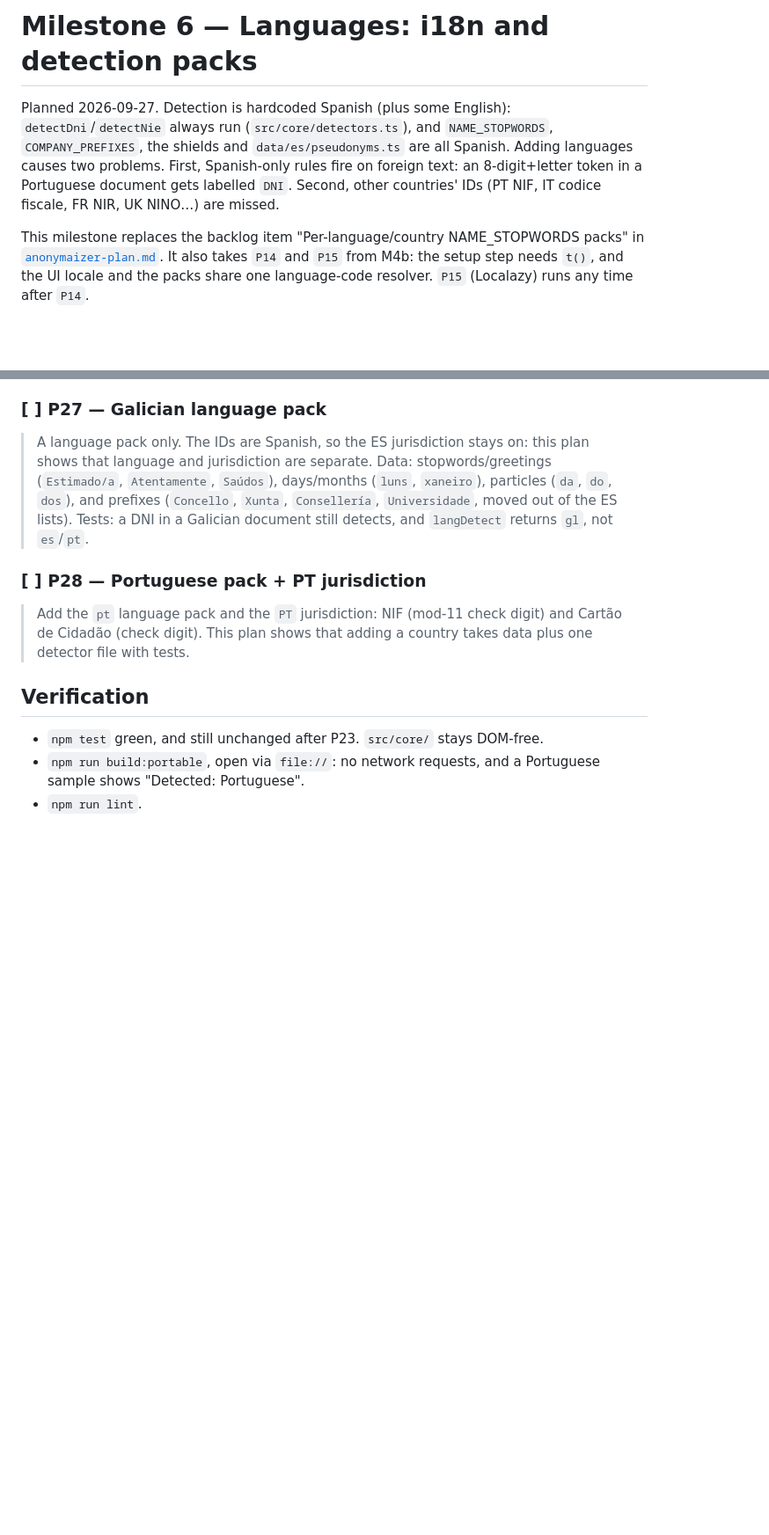
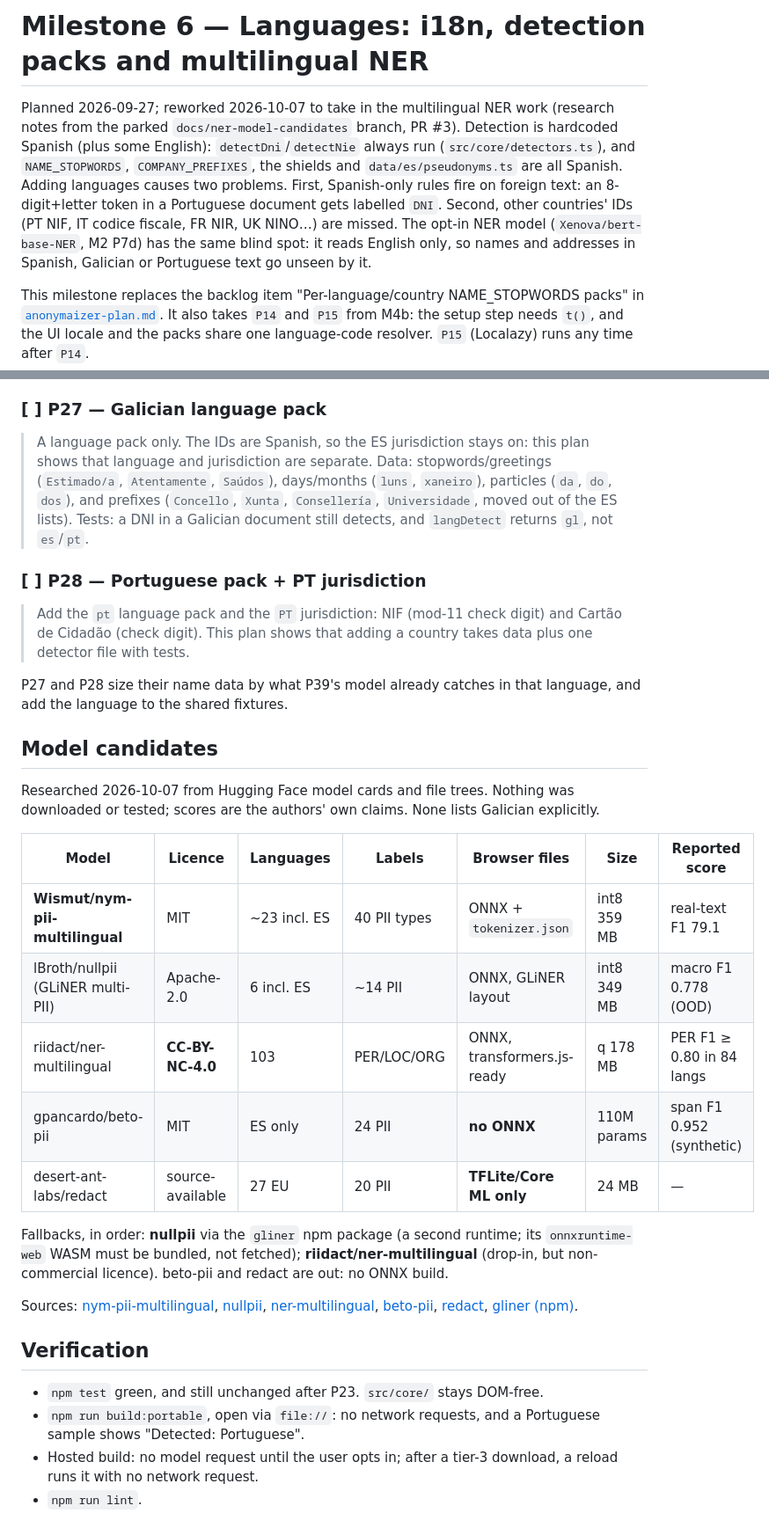
Before and after one commit to OscarBeiro/anonymaizer, a Markdown page: docs/plans/m6-language-packs.md, 2 parts joined by grey strips. Shown at 88% size. Drawn GitHub-style; blank space fills up the shorter version.

```diff
--- a/docs/plans/m6-language-packs.md
+++ b/docs/plans/m6-language-packs.md
@@ -1,12 +1,16 @@
-# Milestone 6 — Languages: i18n and detection packs
+# Milestone 6 — Languages: i18n, detection packs and multilingual NER
 
-Planned 2026-09-27. Detection is hardcoded Spanish (plus some English):
+Planned 2026-09-27; reworked 2026-10-07 to take in the multilingual NER work
+(research notes from the parked `docs/ner-model-candidates` branch, PR #3).
+Detection is hardcoded Spanish (plus some English):
 `detectDni`/`detectNie` always run (`src/core/detectors.ts`), and
 `NAME_STOPWORDS`, `COMPANY_PREFIXES`, the shields and `data/es/pseudonyms.ts`
 are all Spanish. Adding languages causes two problems. First, Spanish-only
 rules fire on foreign text: an 8-digit+letter token in a Portuguese document
 gets labelled `DNI`. Second, other countries' IDs (PT NIF, IT codice fiscale,
-FR NIR, UK NINO…) are missed.
+FR NIR, UK NINO…) are missed. The opt-in NER model (`Xenova/bert-base-NER`,
+M2 P7d) has the same blind spot: it reads English only, so names and
+addresses in Spanish, Galician or Portuguese text go unseen by it.
 
 This milestone replaces the backlog item "Per-language/country NAME_STOPWORDS
 packs" in [`anonymaizer-plan.md`](anonymaizer-plan.md). It also takes `P14`
@@ -158,9 +219,40 @@ P15 depends on P14 — there is nothing to upload until `en.json` exists.
 > digit) and Cartão de Cidadão (check digit). This plan shows that adding a
 > country takes data plus one detector file with tests.
 
+P27 and P28 size their name data by what P39's model already catches in that
+language, and add the language to the shared fixtures.
+
+## Model candidates
+
+Researched 2026-10-07 from Hugging Face model cards and file trees. Nothing
+was downloaded or tested; scores are the authors' own claims. None lists
+Galician explicitly.
+
+| Model | Licence | Languages | Labels | Browser files | Size | Reported score |
+|---|---|---|---|---|---|---|
+| **Wismut/nym-pii-multilingual** | MIT | ~23 incl. ES | 40 PII types | ONNX + `tokenizer.json` | int8 359 MB | real-text F1 79.1 |
+| lBroth/nullpii (GLiNER multi-PII) | Apache-2.0 | 6 incl. ES | ~14 PII | ONNX, GLiNER layout | int8 349 MB | macro F1 0.778 (OOD) |
+| riidact/ner-multilingual | **CC-BY-NC-4.0** | 103 | PER/LOC/ORG | ONNX, transformers.js-ready | q 178 MB | PER F1 ≥ 0.80 in 84 langs |
+| gpancardo/beto-pii | MIT | ES only | 24 PII | **no ONNX** | 110M params | span F1 0.952 (synthetic) |
+| desert-ant-labs/redact | source-available | 27 EU | 20 PII | **TFLite/Core ML only** | 24 MB | — |
+
+Fallbacks, in order: **nullpii** via the `gliner` npm package (a second
+runtime; its `onnxruntime-web` WASM must be bundled, not fetched);
+**riidact/ner-multilingual** (drop-in, but non-commercial licence). beto-pii
+and redact are out: no ONNX build.
+
+Sources: [nym-pii-multilingual](https://huggingface.co/Wismut/nym-pii-multilingual),
+[nullpii](https://huggingface.co/lBroth/nullpii),
+[ner-multilingual](https://huggingface.co/riidact/ner-multilingual),
+[beto-pii](https://huggingface.co/gpancardo/beto-pii),
+[redact](https://huggingface.co/desert-ant-labs/redact),
+[gliner (npm)](https://npmjs.com/package/gliner).
+
 ## Verification
 
 - `npm test` green, and still unchanged after P23. `src/core/` stays DOM-free.
 - `npm run build:portable`, open via `file://`: no network requests, and a
   Portuguese sample shows "Detected: Portuguese".
+- Hosted build: no model request until the user opts in; after a tier-3
+  download, a reload runs it with no network request.
 - `npm run lint`.
```
Also changed, not shown: other parts of docs/plans/m6-language-packs.md (+61 -4 lines), docs/plans/anonymaizer-plan.md (+1 -1 lines).
